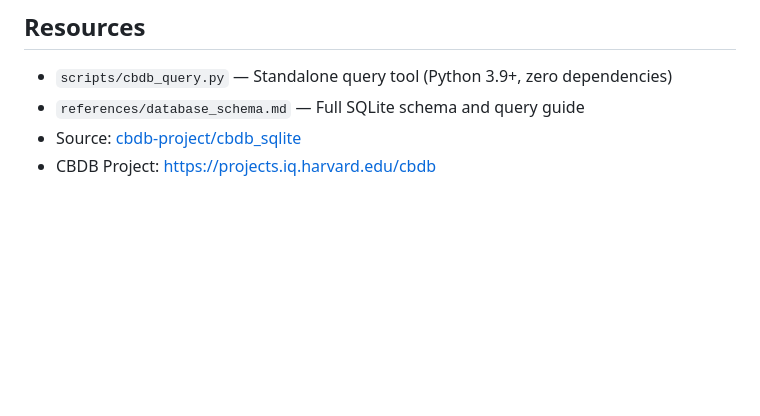
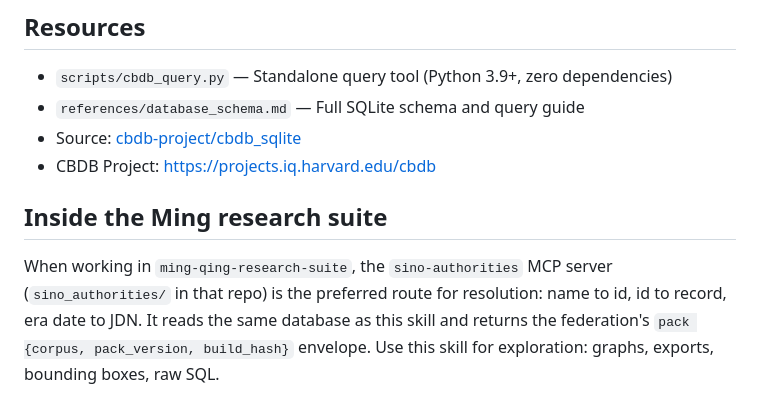
Before and after one commit to kltng/humanities-skills, a Markdown page: cbdb-local/SKILL.md, the part around the change. Drawn GitHub-style; blank space fills up the shorter version.

Commit message:
Point local skills to sino-authorities inside the Ming research suite

```diff
--- a/cbdb-local/SKILL.md
+++ b/cbdb-local/SKILL.md
@@ -332,3 +332,12 @@ export_network(network, "su_shi_kin.gexf", "gexf")
 - `references/database_schema.md` — Full SQLite schema and query guide
 - Source: [cbdb-project/cbdb_sqlite](https://github.com/cbdb-project/cbdb_sqlite)
 - CBDB Project: https://projects.iq.harvard.edu/cbdb
+
+## Inside the Ming research suite
+
+When working in `ming-qing-research-suite`, the `sino-authorities` MCP
+server (`sino_authorities/` in that repo) is the preferred route for
+resolution: name to id, id to record, era date to JDN. It reads the same
+database as this skill and returns the federation's `pack {corpus,
+pack_version, build_hash}` envelope. Use this skill for exploration:
+graphs, exports, bounding boxes, raw SQL.
```
Also changed, not shown: cjk-calendar/SKILL.md (+9 -0 lines), tgaz-sqlite/SKILL.md (+9 -0 lines).
